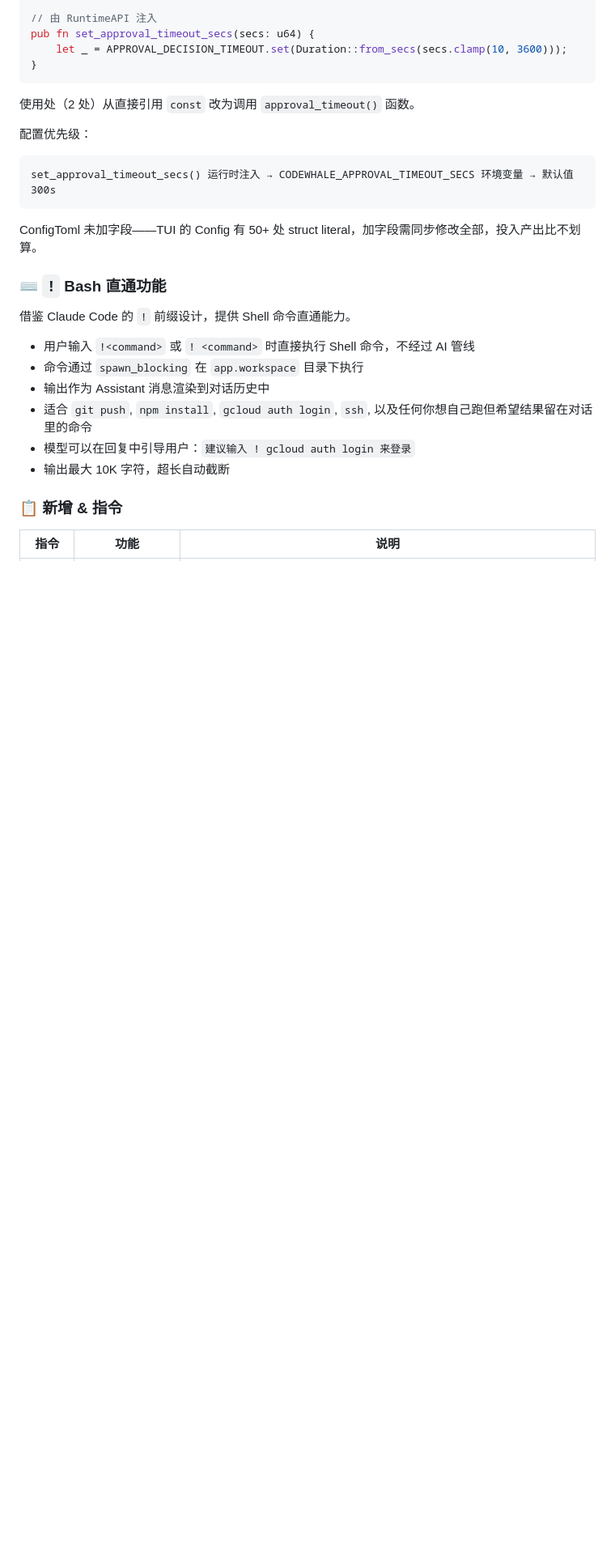
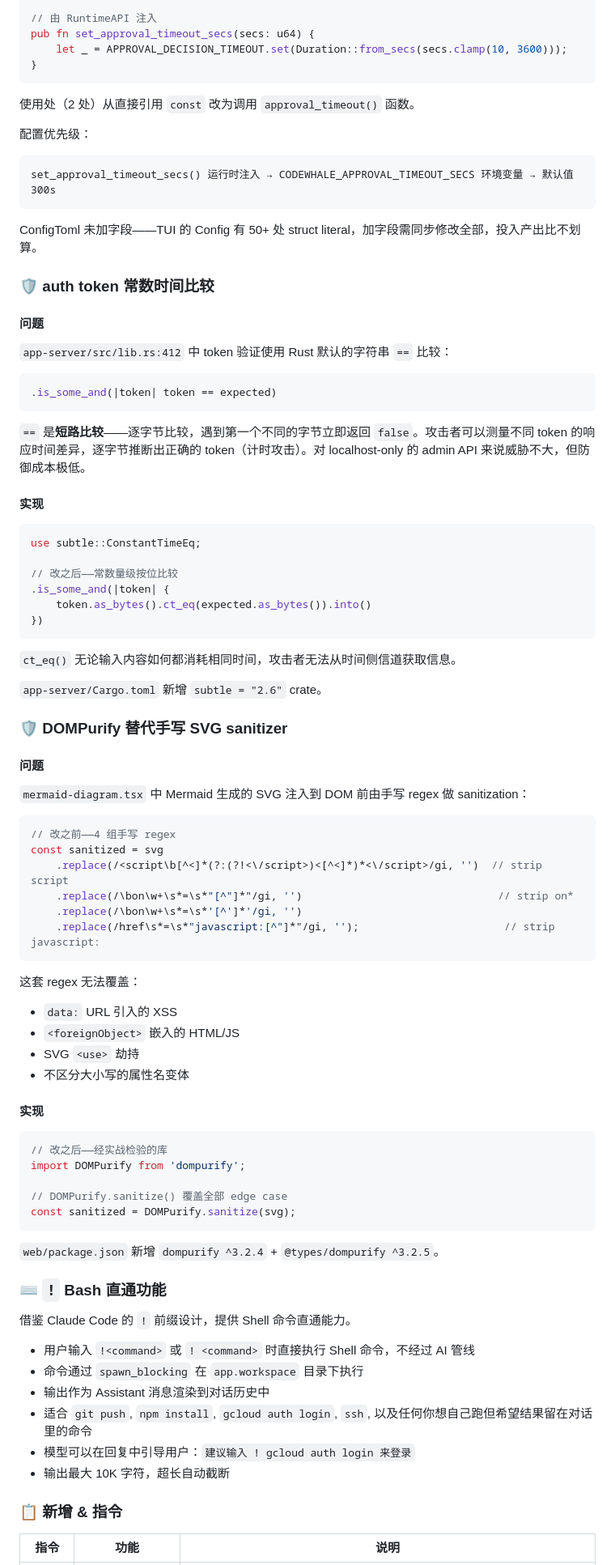
Before and after one commit to jrcjrcc/deepseek-nyamu, a Markdown page: README.md, the part around one of its changes. Shown at 81% size. Rendered like a GitHub page; blank space fills up the shorter version.

Commit message:
docs: 两项安全修复 + 计数 21 项

````diff
--- a/README.md
+++ b/README.md
@@ -637,6 +639,66 @@ set_approval_timeout_secs() 运行时注入 → CODEWHALE_APPROVAL_TIMEOUT_SECS
 ```
 
 ConfigToml 未加字段——TUI 的 Config 有 50+ 处 struct literal，加字段需同步修改全部，投入产出比不划算。
+
+### 🛡️ auth token 常数时间比较
+
+#### 问题
+
+`app-server/src/lib.rs:412` 中 token 验证使用 Rust 默认的字符串 `==` 比较：
+
+```rust
+.is_some_and(|token| token == expected)
+```
+
+`==` 是**短路比较**——逐字节比较，遇到第一个不同的字节立即返回 `false`。攻击者可以测量不同 token 的响应时间差异，逐字节推断出正确的 token（计时攻击）。对 localhost-only 的 admin API 来说威胁不大，但防御成本极低。
+
+#### 实现
+
+```rust
+use subtle::ConstantTimeEq;
+
+// 改之后——常数量级按位比较
+.is_some_and(|token| {
+    token.as_bytes().ct_eq(expected.as_bytes()).into()
+})
+```
+
+`ct_eq()` 无论输入内容如何都消耗相同时间，攻击者无法从时间侧信道获取信息。
+
+`app-server/Cargo.toml` 新增 `subtle = "2.6"` crate。
+
+### 🛡️ DOMPurify 替代手写 SVG sanitizer
+
+#### 问题
+
+`mermaid-diagram.tsx` 中 Mermaid 生成的 SVG 注入到 DOM 前由手写 regex 做 sanitization：
+
+```typescript
+// 改之前——4 组手写 regex
+const sanitized = svg
+    .replace(/<script\b[^<]*(?:(?!<\/script>)<[^<]*)*<\/script>/gi, '')  // strip script
+    .replace(/\bon\w+\s*=\s*"[^"]*"/gi, '')                               // strip on*
+    .replace(/\bon\w+\s*=\s*'[^']*'/gi, '')
+    .replace(/href\s*=\s*"javascript:[^"]*"/gi, '');                       // strip javascript:
+```
+
+这套 regex 无法覆盖：
+- `data:` URL 引入的 XSS
+- `<foreignObject>` 嵌入的 HTML/JS
+- SVG `<use>` 劫持
+- 不区分大小写的属性名变体
+
+#### 实现
+
+```typescript
+// 改之后——经实战检验的库
+import DOMPurify from 'dompurify';
+
+// DOMPurify.sanitize() 覆盖全部 edge case
+const sanitized = DOMPurify.sanitize(svg);
+```
+
+`web/package.json` 新增 `dompurify ^3.2.4` + `@types/dompurify ^3.2.5`。
 
 ### ⌨️ `!` Bash 直通功能
 
````
Also changed, not shown: other parts of README.md (+4 -2 lines).
